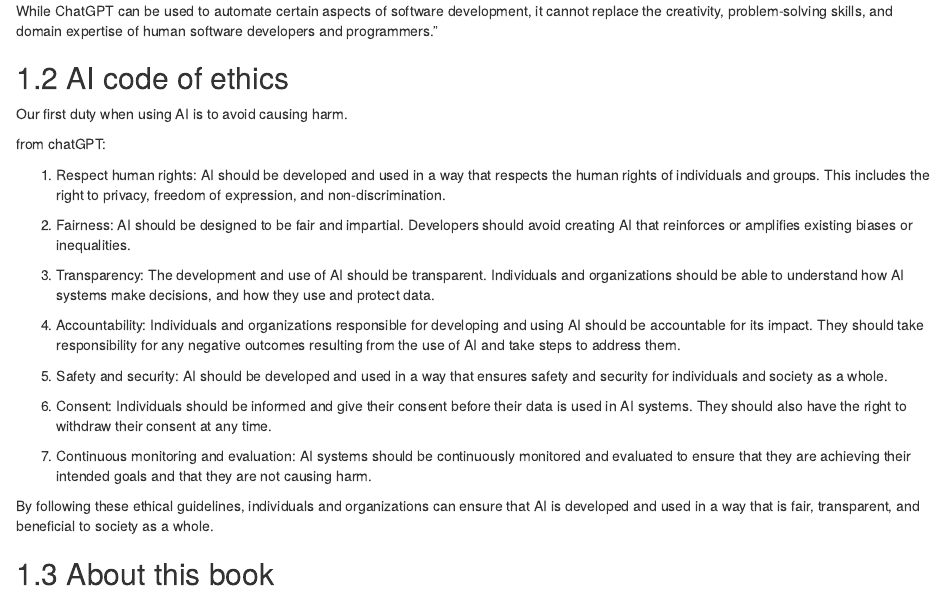
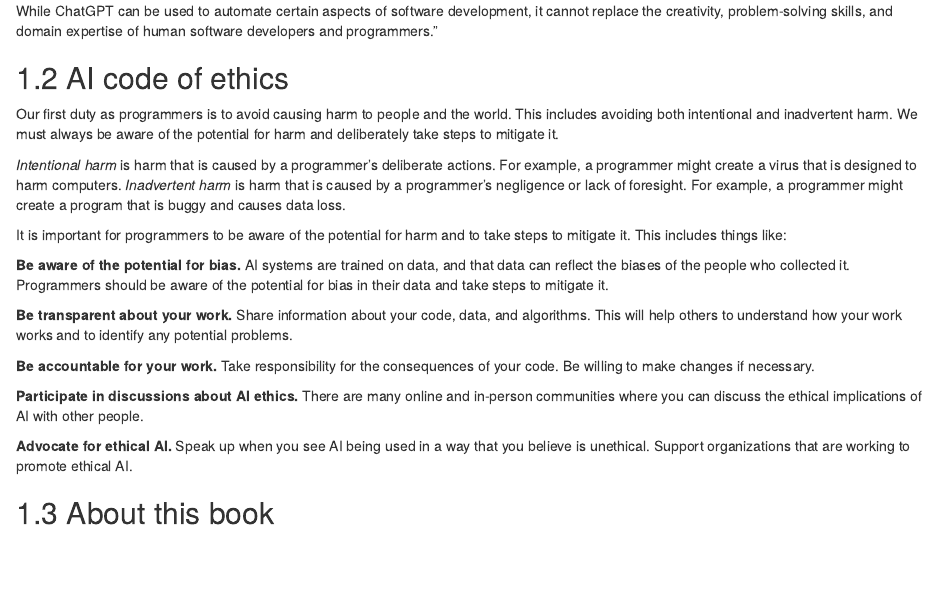
Before and after one commit to fhdsl/AI_for_Efficient_Programming, an R Markdown document (01-intro.Rmd): the page in a window 1100 px wide, from 840 px down. Rendered offline with R 4.5, knitr and Pandoc, with nearby package versions; drawn as R Markdown's standard HTML page in place of the format the file asks for; some code elsewhere in the file could not run offline.

Commit message:
Update 01-intro.Rmd

```diff
--- a/01-intro.Rmd
+++ b/01-intro.Rmd
@@ -34,25 +34,21 @@
 
 ## AI code of ethics
 
-Our first duty when using AI is to avoid causing harm.
+Our first duty as programmers is to avoid causing harm to people and the world. This includes avoiding both intentional and inadvertent harm. We must always be aware of the potential for harm and deliberately take steps to mitigate it.
 
-from chatGPT:
+_Intentional harm_ is harm that is caused by a programmer's deliberate actions. For example, a programmer might create a virus that is designed to harm computers. _Inadvertent harm_ is harm that is caused by a programmer's negligence or lack of foresight. For example, a programmer might create a program that is buggy and causes data loss.
 
-1. Respect human rights: AI should be developed and used in a way that respects the human rights of individuals and groups. This includes the right to privacy, freedom of expression, and non-discrimination.
+It is important for programmers to be aware of the potential for harm and to take steps to mitigate it. This includes things like:
 
-1. Fairness: AI should be designed to be fair and impartial. Developers should avoid creating AI that reinforces or amplifies existing biases or inequalities.
+**Be aware of the potential for bias.** AI systems are trained on data, and that data can reflect the biases of the people who collected it. Programmers should be aware of the potential for bias in their data and take steps to mitigate it.
 
-1. Transparency: The development and use of AI should be transparent. Individuals and organizations should be able to understand how AI systems make decisions, and how they use and protect data.
+**Be transparent about your work.** Share information about your code, data, and algorithms. This will help others to understand how your work works and to identify any potential problems.
 
-1. Accountability: Individuals and organizations responsible for developing and using AI should be accountable for its impact. They should take responsibility for any negative outcomes resulting from the use of AI and take steps to address them.
+**Be accountable for your work.** Take responsibility for the consequences of your code. Be willing to make changes if necessary.
 
-1. Safety and security: AI should be developed and used in a way that ensures safety and security for individuals and society as a whole.
+**Participate in discussions about AI ethics.** There are many online and in-person communities where you can discuss the ethical implications of AI with other people.
 
-1. Consent: Individuals should be informed and give their consent before their data is used in AI systems. They should also have the right to withdraw their consent at any time.
-
-1. Continuous monitoring and evaluation: AI systems should be continuously monitored and evaluated to ensure that they are achieving their intended goals and that they are not causing harm.
-
-By following these ethical guidelines, individuals and organizations can ensure that AI is developed and used in a way that is fair, transparent, and beneficial to society as a whole.
+**Advocate for ethical AI.** Speak up when you see AI being used in a way that you believe is unethical. Support organizations that are working to promote ethical AI.
 
 ## About this book
 
```
